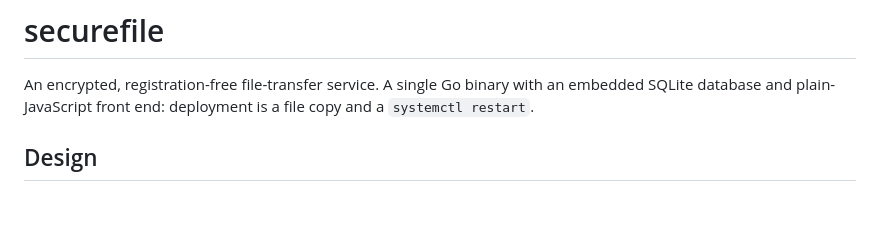
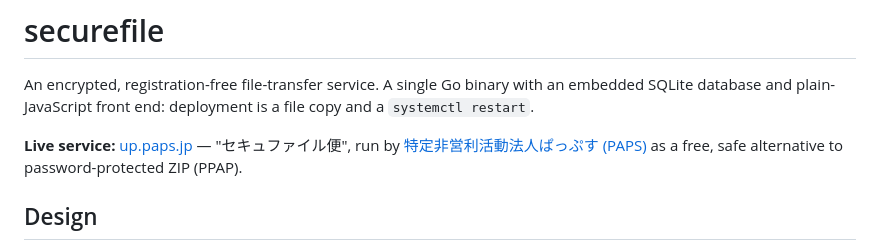
Before and after one commit to paps-jp/securefile, a Markdown page: README.md, the part around the change. Rendered like a GitHub page; blank space fills up the shorter version.

Commit message:
Add the live service URL (up.paps.jp)

```diff
--- a/README.md
+++ b/README.md
@@ -3,6 +3,10 @@
 An encrypted, registration-free file-transfer service. A single Go binary with
 an embedded SQLite database and plain-JavaScript front end: deployment is a file
 copy and a `systemctl restart`.
+
+**Live service:** [up.paps.jp](https://up.paps.jp) — "セキュファイル便", run by
+[特定非営利活動法人ぱっぷす (PAPS)](https://paps.jp) as a free, safe alternative to
+password-protected ZIP (PPAP).
 
 ## Design
 
```
